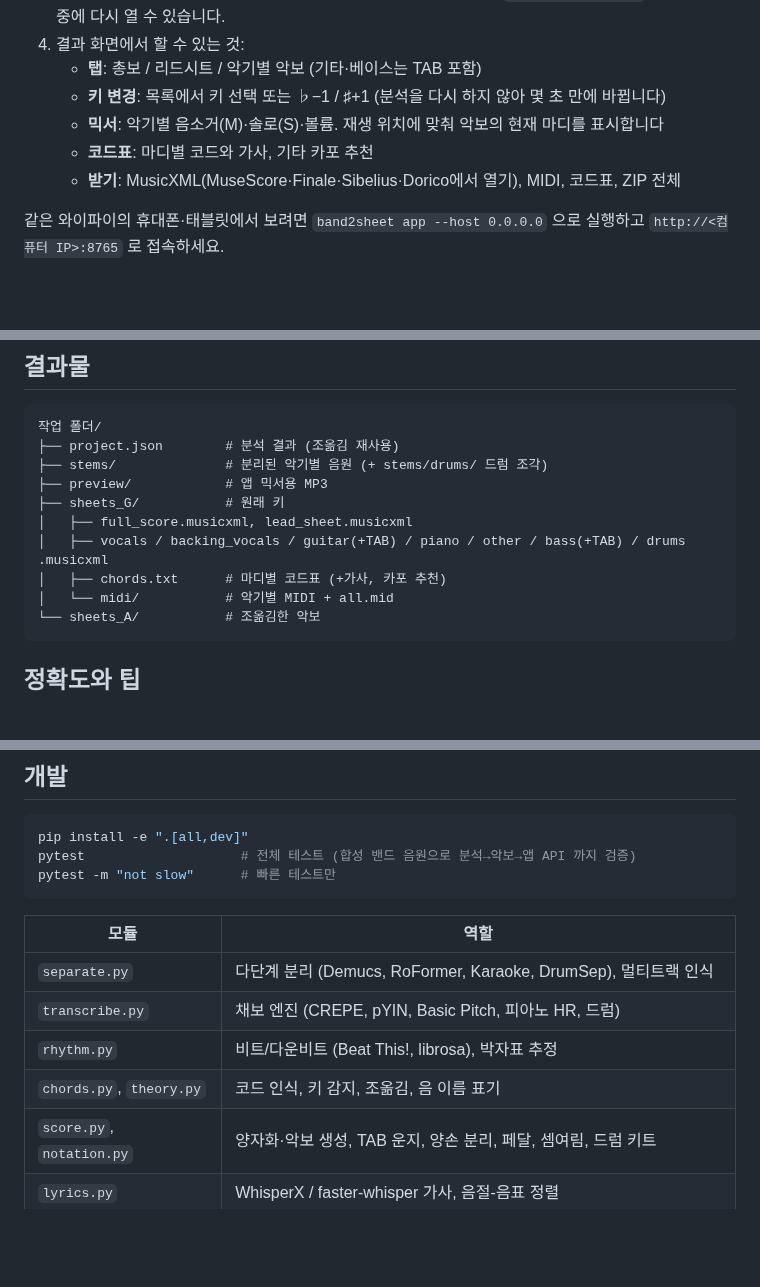
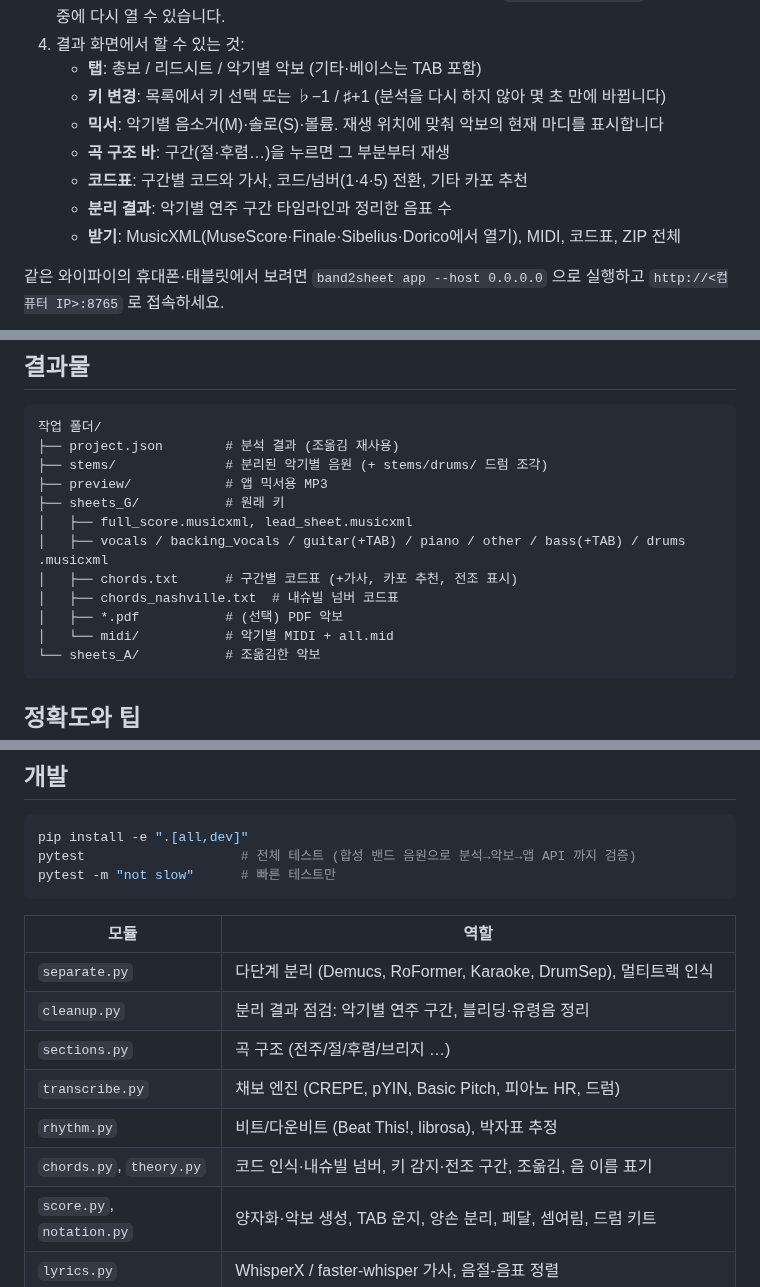
Before and after one commit to Muuuuoouuun/-, a Markdown page: README.md, 3 parts joined by grey strips. Drawn GitHub-style; blank space fills up the shorter version.

````diff
--- a/README.md
+++ b/README.md
@@ -71,7 +103,9 @@ band2sheet app            # 브라우저에서 http://127.0.0.1:8765 이 열립
    - **탭**: 총보 / 리드시트 / 악기별 악보 (기타·베이스는 TAB 포함)
    - **키 변경**: 목록에서 키 선택 또는 ♭−1 / ♯+1 (분석을 다시 하지 않아 몇 초 만에 바뀝니다)
    - **믹서**: 악기별 음소거(M)·솔로(S)·볼륨. 재생 위치에 맞춰 악보의 현재 마디를 표시합니다
-   - **코드표**: 마디별 코드와 가사, 기타 카포 추천
+   - **곡 구조 바**: 구간(절·후렴…)을 누르면 그 부분부터 재생
+   - **코드표**: 구간별 코드와 가사, 코드/넘버(1·4·5) 전환, 기타 카포 추천
+   - **분리 결과**: 악기별 연주 구간 타임라인과 정리한 음표 수
    - **받기**: MusicXML(MuseScore·Finale·Sibelius·Dorico에서 열기), MIDI, 코드표, ZIP 전체
 
 같은 와이파이의 휴대폰·태블릿에서 보려면 `band2sheet app --host 0.0.0.0` 으로 실행하고 `http://<컴퓨터 IP>:8765` 로 접속하세요.
@@ -121,7 +155,9 @@ band2sheet engines                                         # 엔진 설치 상
 ├── sheets_G/           # 원래 키
 │   ├── full_score.musicxml, lead_sheet.musicxml
 │   ├── vocals / backing_vocals / guitar(+TAB) / piano / other / bass(+TAB) / drums .musicxml
-│   ├── chords.txt      # 마디별 코드표 (+가사, 카포 추천)
+│   ├── chords.txt      # 구간별 코드표 (+가사, 카포 추천, 전조 표시)
+│   ├── chords_nashville.txt  # 내슈빌 넘버 코드표
+│   ├── *.pdf           # (선택) PDF 악보
 │   └── midi/           # 악기별 MIDI + all.mid
 └── sheets_A/           # 조옮김한 악보
 ```
@@ -147,9 +183,11 @@ pytest -m "not slow"      # 빠른 테스트만
 | 모듈 | 역할 |
 |---|---|
 | `separate.py` | 다단계 분리 (Demucs, RoFormer, Karaoke, DrumSep), 멀티트랙 인식 |
+| `cleanup.py` | 분리 결과 점검: 악기별 연주 구간, 블리딩·유령음 정리 |
+| `sections.py` | 곡 구조 (전주/절/후렴/브리지 …) |
 | `transcribe.py` | 채보 엔진 (CREPE, pYIN, Basic Pitch, 피아노 HR, 드럼) |
 | `rhythm.py` | 비트/다운비트 (Beat This!, librosa), 박자표 추정 |
-| `chords.py`, `theory.py` | 코드 인식, 키 감지, 조옮김, 음 이름 표기 |
+| `chords.py`, `theory.py` | 코드 인식·내슈빌 넘버, 키 감지·전조 구간, 조옮김, 음 이름 표기 |
 | `score.py`, `notation.py` | 양자화·악보 생성, TAB 운지, 양손 분리, 페달, 셈여림, 드럼 키트 |
 | `lyrics.py` | WhisperX / faster-whisper 가사, 음절-음표 정렬 |
 | `pipeline.py` | 전체 흐름, MIDI·코드표 |
````
Also changed, not shown: other parts of README.md (+32 -0 lines), docs/example_structure_lead.png (added), 18 other files.
